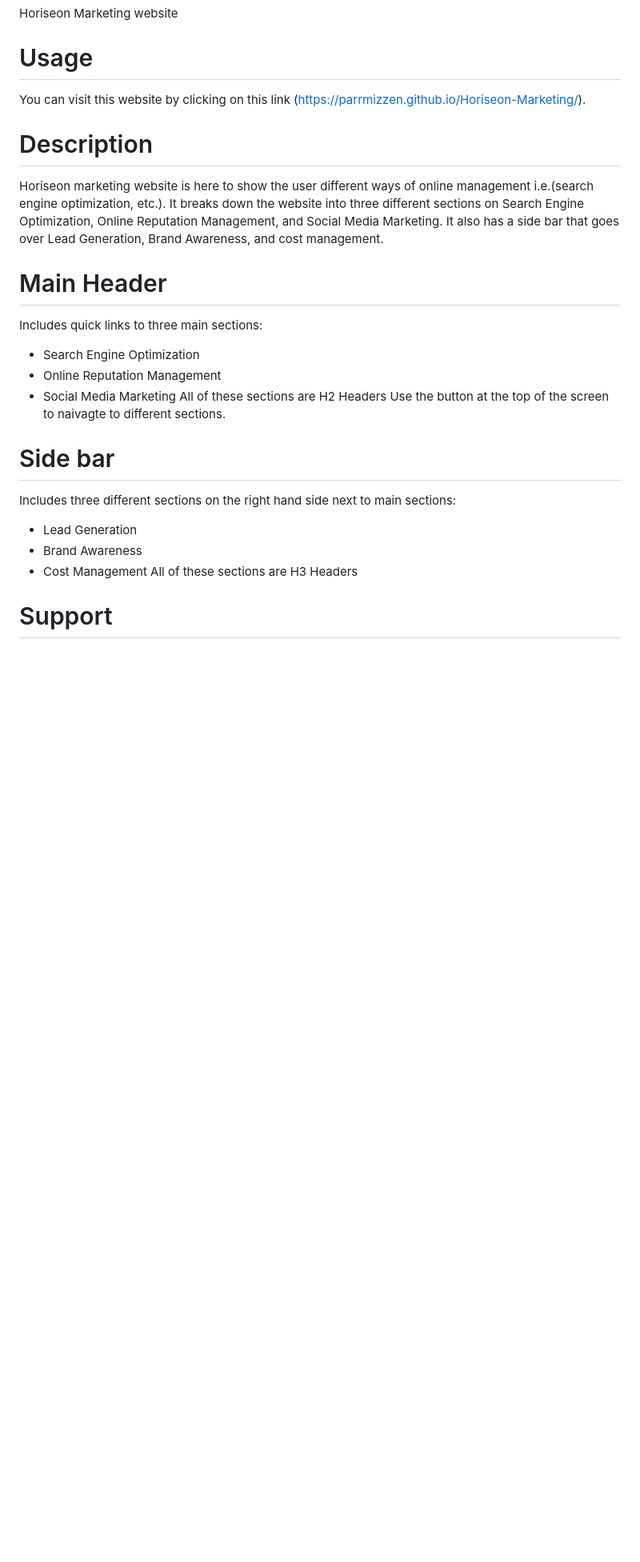
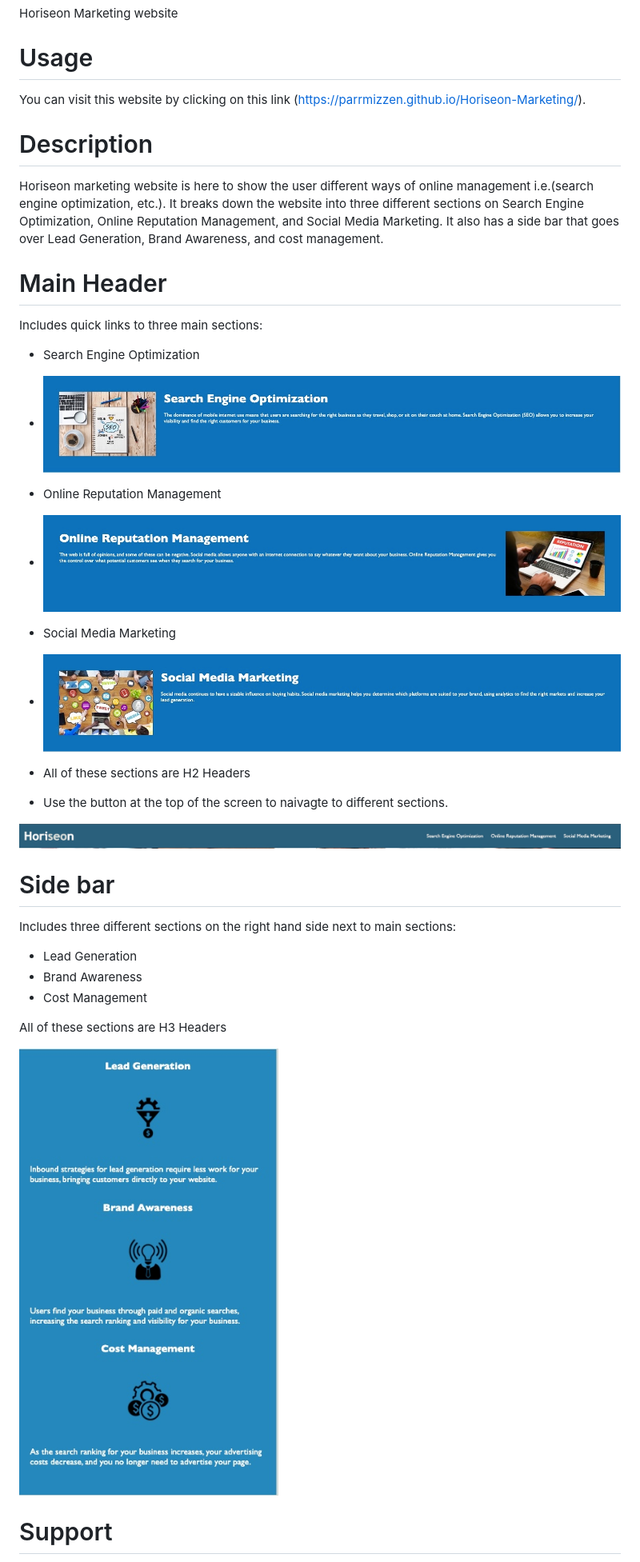
Before and after one commit to parrmizzen/Horiseon-Marketing, a Markdown page: README.md, the part around the change. Shown: that part at 80% size. Drawn GitHub-style; pictures changed too: assets/images/Screenshots/Screenshot-of-ORM.jpg (added), assets/images/Screenshots/Screenshot-of-SEO.jpg (added), assets/images/Screenshots/Screenshot-of-SMM.jpg (added); blank space fills up the shorter version.

Commit message:
Added screenshots to README file

```diff
--- a/README.md
+++ b/README.md
@@ -2,18 +2,32 @@
 Horiseon Marketing website
 
 # Usage
+
 You can visit this website by clicking on this link (https://parrmizzen.github.io/Horiseon-Marketing/).
+
+
 # Description
+
 Horiseon marketing website is here to show the user different ways of online management i.e.(search engine optimization, etc.).  It breaks down the website into three different sections on Search Engine Optimization, Online Reputation Management, and Social Media Marketing.  It also has a side bar that goes over Lead Generation, Brand Awareness, and cost management.
+
 
 # Main Header
 
 Includes quick links to three main sections:
 * Search Engine Optimization
+* ![Screen shot of Search Engine Optimization section.](assets/images/Screenshots/Screenshot-of-SEO.jpg)
+
 * Online Reputation Management
+* ![Screenshot of Online Reputation Managemnt section.](assets/images/Screenshots/Screenshot-of-ORM.jpg)
+
 * Social Media Marketing
-All of these sections are H2 Headers
-Use the button at the top of the screen to naivagte to different sections.
+* ![Screenshot of Social Media Marketing section.](assets/images/Screenshots/Screenshot-of-SMM.jpg)
+
+* All of these sections are H2 Headers
+
+* Use the button at the top of the screen to naivagte to different sections.
+
+![Screenshot of header bar.](assets/images/Screenshots/Screenshot-of-header.jpg)
 
 # Side bar
 
@@ -21,7 +35,12 @@ Includes three different sections on the right hand side next to main sections:
 * Lead Generation
 * Brand Awareness
 * Cost Management
+
 All of these sections are H3 Headers
+
+![Screen shot of sidebar](assets/images/Screenshots/Screenshot-of-sidebar.jpg)
+
+
 
 # Support
 
```
Also changed, not shown: 1 other file.
